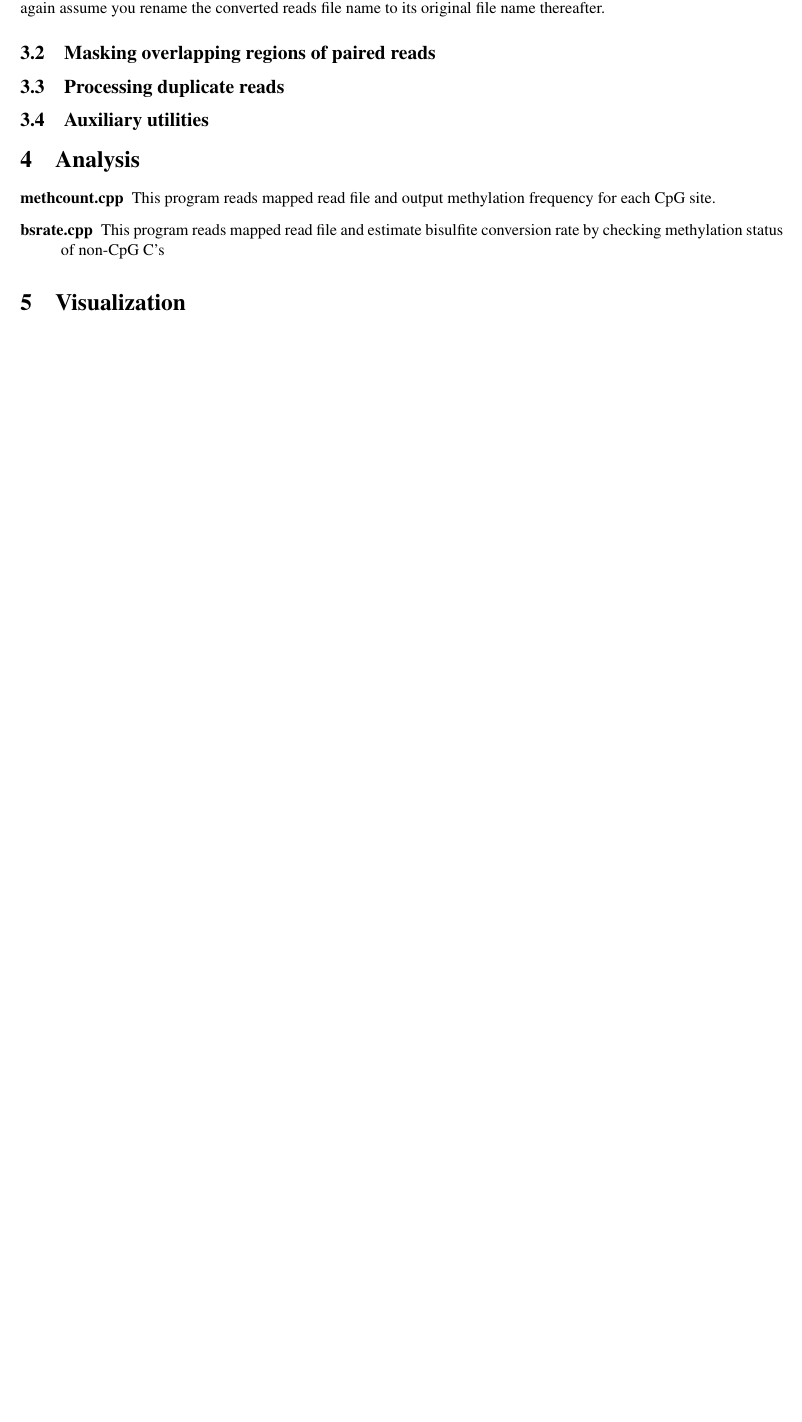
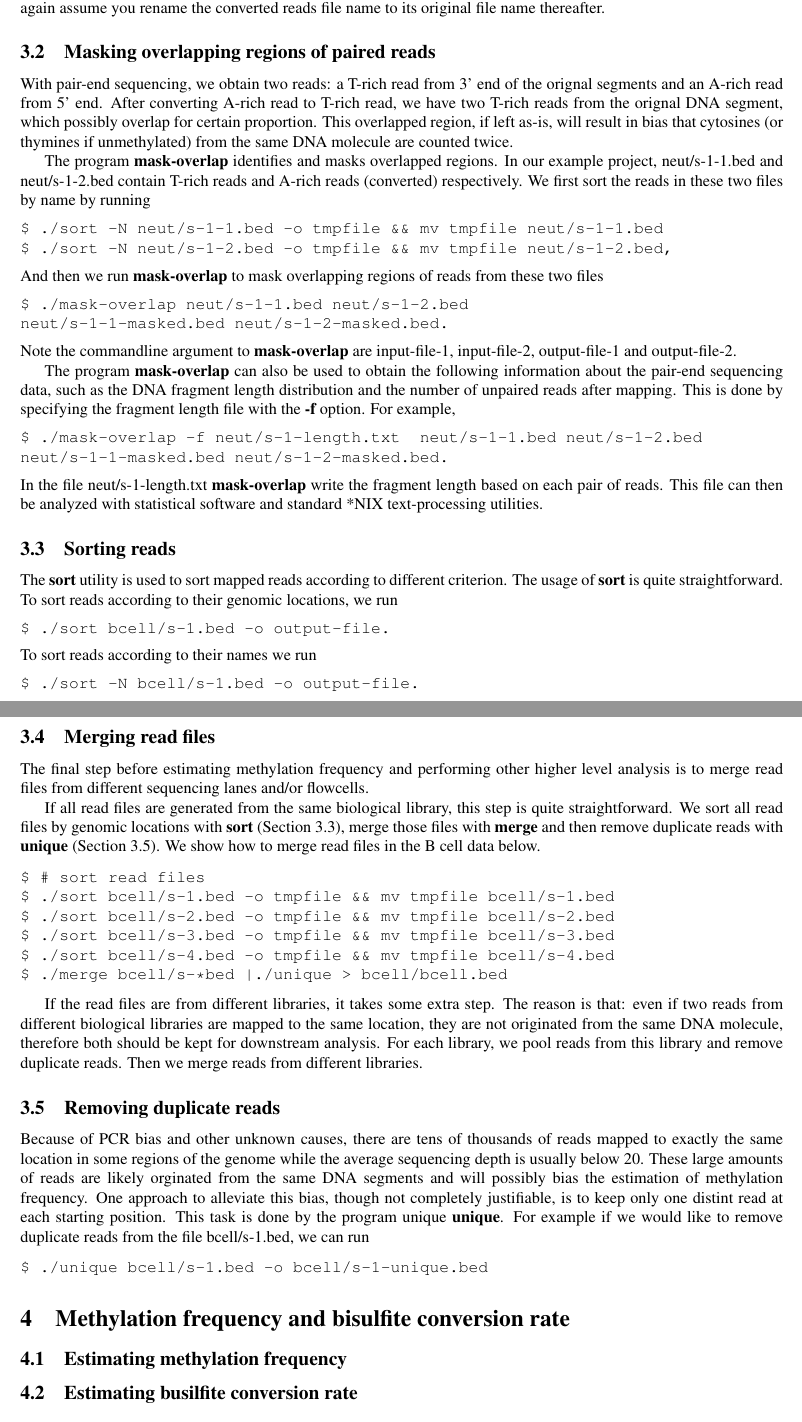
Before and after one commit to smithlabcode/methpipe, a LaTeX document (docs/methpipe-mannual.tex): part of page 4 of 5 before the commit and two parts of pages 4 and 5 of 6 after it, the two joined at a grey line, cut so that both start at the same text, the shorter picture padded with empty space. Compiled offline with pdfLaTeX.

Commit message:
add in post-mapping processing part merge read files and remove duplicate reads

```diff
--- a/docs/methpipe-mannual.tex
+++ b/docs/methpipe-mannual.tex
@@ -277,32 +278,134 @@ thereafter.
 
 \subsection{Masking overlapping regions of paired reads}
 \label{sec:mask-overl-regi}
+With pair-end sequencing, we obtain two reads: a T-rich read from 3'
+end of the orignal segments and an A-rich read from 5' end. After
+converting A-rich read to T-rich read, we have two T-rich reads from
+the orignal DNA segment, which possibly overlap for certain
+proportion. This overlapped region, if left as-is, will result in bias
+that cytosines (or thymines if unmethylated) from the same DNA
+molecule are counted twice.
 
+The program \textbf{mask-overlap} identifies and masks overlapped
+regions. In our example project, neut/s-1-1.bed and neut/s-1-2.bed
+contain T-rich reads and A-rich reads (converted) respectively. We
+first sort the reads in these two files by name by running
+\begin{verbatim}
+$ ./sort -N neut/s-1-1.bed -o tmpfile && mv tmpfile neut/s-1-1.bed
+$ ./sort -N neut/s-1-2.bed -o tmpfile && mv tmpfile neut/s-1-2.bed,
+\end{verbatim}
+And then we run \textbf{mask-overlap} to mask overlapping regions of
+reads from these two files
+\begin{verbatim}
+$ ./mask-overlap neut/s-1-1.bed neut/s-1-2.bed
+neut/s-1-1-masked.bed neut/s-1-2-masked.bed.
+\end{verbatim}
+Note the commandline argument to \textbf{mask-overlap} are
+input-file-1, input-file-2, output-file-1 and output-file-2.
 
+The program \textbf{mask-overlap} can also be used to obtain the
+following information about the pair-end sequencing data, such as the
+DNA fragment length distribution and the number of unpaired reads
+after mapping. This is done by specifying the fragment length file
+with the \textbf{-f} option. For example,
+\begin{verbatim}
+$ ./mask-overlap -f neut/s-1-length.txt  neut/s-1-1.bed neut/s-1-2.bed
+neut/s-1-1-masked.bed neut/s-1-2-masked.bed.
+\end{verbatim}
+In the file neut/s-1-length.txt \textbf{mask-overlap} write the
+fragment length based on each pair of reads. This file can then be
+analyzed with statistical software and standard *NIX text-processing
+utilities.
 
-\subsection{Processing duplicate reads}
+\subsection{Sorting reads}
+\label{sec:sorting-reads}
+The \textbf{sort} utility is used to sort mapped reads according to
+different criterion. The usage of \textbf{sort} is quite
+straightforward. To sort reads according to their genomic locations,
+we run
+\begin{verbatim}
+$ ./sort bcell/s-1.bed -o output-file.
+\end{verbatim}
+To sort reads according to their names we run
+\begin{verbatim}
+$ ./sort -N bcell/s-1.bed -o output-file.
+\end{verbatim}
+
+\subsection{Merging read files}
+\label{sec:merging-reads-files}
+The final step before estimating methylation frequency and performing
+other higher level analysis is to merge read files from different
+sequencing lanes and/or flowcells.
+
+If all read files are generated from the same biological library, this
+step is quite straightforward. We sort all read files by genomic
+locations with \textbf{sort} (Section \ref{sec:sorting-reads}), merge
+those files with \textbf{merge} and then remove duplicate reads with
+\textbf{unique} (Section \ref{sec:proc-dupl-reads}). We show how to
+merge read files in the B cell data below.
+\begin{verbatim}
+$ # sort read files
+$ ./sort bcell/s-1.bed -o tmpfile && mv tmpfile bcell/s-1.bed
+$ ./sort bcell/s-2.bed -o tmpfile && mv tmpfile bcell/s-2.bed
+$ ./sort bcell/s-3.bed -o tmpfile && mv tmpfile bcell/s-3.bed
+$ ./sort bcell/s-4.bed -o tmpfile && mv tmpfile bcell/s-4.bed
+$ ./merge bcell/s-*bed |./unique > bcell/bcell.bed
+\end{verbatim}
+
+If the read files are from different libraries, it takes some extra
+step. The reason is that: even if two reads from different biological
+libraries are mapped to the same location, they are not originated
+from the same DNA molecule, therefore both should be kept for
+downstream analysis. For each library, we pool reads from this library
+and remove duplicate reads. Then we merge reads from different
+libraries.
+
+\subsection{Removing duplicate reads}
 \label{sec:proc-dupl-reads}
+Because of PCR bias and other unknown causes, there are tens of
+thousands of reads mapped to exactly the same location in some regions
+of the genome while the average sequencing depth is usually below
+20. These large amounts of reads are likely orginated from the same
+DNA segments and will possibly bias the estimation of methylation
+frequency. One approach to alleviate this bias, though not completely
+justifiable, is to keep only one distint read at each starting
+position. This task is done by the program unique \textbf{unique}. For
+example if we would like to remove duplicate reads from the file
+bcell/s-1.bed, we can run
+\begin{verbatim}
+$ ./unique bcell/s-1.bed -o bcell/s-1-unique.bed
+\end{verbatim}
 
-\subsection{Auxiliary utilities}
-\label{sec:auxiliary-utilities}
+\section{Methylation frequency and bisulfite conversion rate}
+\label{sec:estim-methyl-freq}
+% \begin{description}
+% \item[methcount.cpp]
+% This program reads mapped read file and output methylation frequency
+% for each CpG site.
+% \item[bsrate.cpp]
+% This program reads mapped read file and estimate bisulfite conversion
+% rate by checking methylation status of non-CpG C's
+% \end{description}
 
+\subsection{Estimating methylation frequency}
+\label{sec:estim-methyl-freq}
 
-\section{Analysis}
-\label{sec:analysis}
+\subsection{Estimating busilfite conversion rate}
+\label{sec:estim-busilf-conv}
 
-\begin{description}
-\item[methcount.cpp]
-This program reads mapped read file and output methylation frequency
-for each CpG site.
+\section{Higher level analysis}
+\label{sec:high-level-analys}
 
-\item[bsrate.cpp]
-This program reads mapped read file and estimate bisulfite conversion
-rate by checking methylation status of non-CpG C's
+\subsection{Identifying hypo-methylated regions}
+\label{sec:ident-hypo-methyl}
 
-\end{description}
+\subsection{Identifying differentially methylated regions}
+\label{sec:ident-diff-methyl}
+
 
 \section{Visualization}
 \label{sec:visualization}
+
 
 
 
```
Also changed, not shown: docs/methpipe-mannual.pdf, docs/methpipe-mannual.tex (9 more changed lines).
